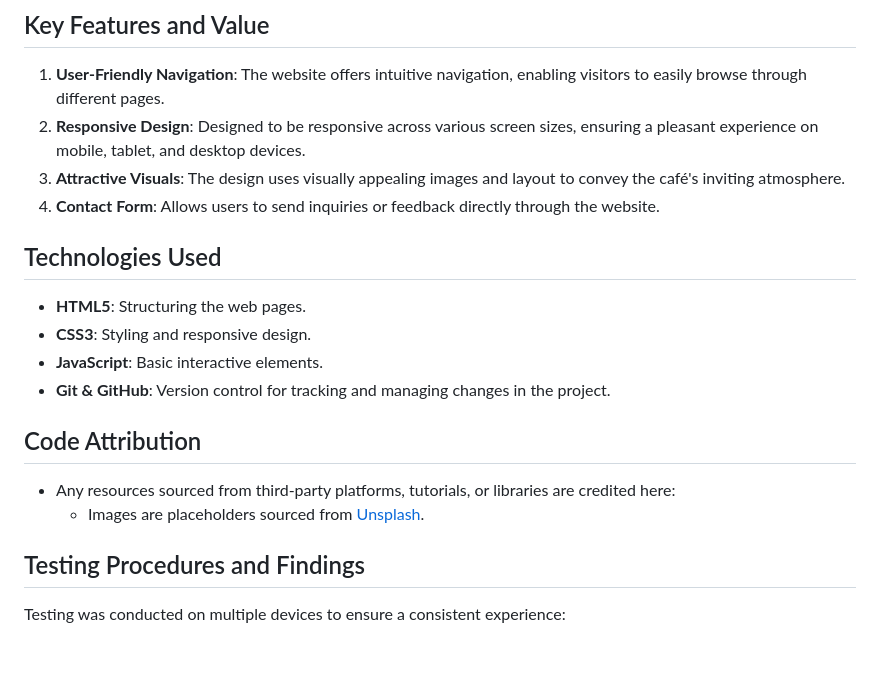
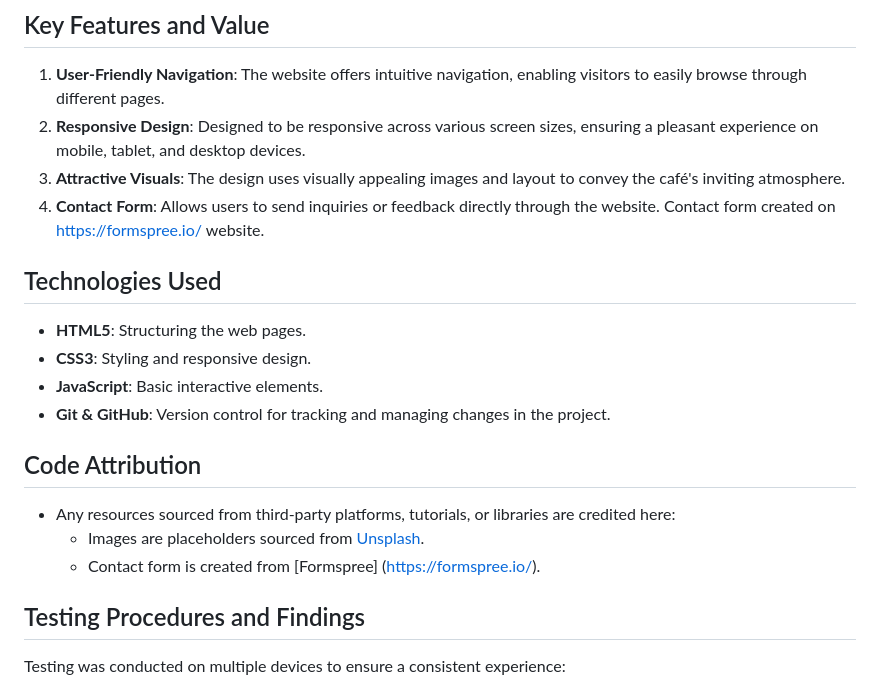
Before and after one commit to ilyasonar/crumbscafe, a Markdown page: README.md, the part around the change. Rendered like a GitHub page; blank space fills up the shorter version.

```diff
--- a/README.md
+++ b/README.md
@@ -21,7 +21,7 @@ This website aims to provide users with a delightful browsing experience, making
 1. **User-Friendly Navigation**: The website offers intuitive navigation, enabling visitors to easily browse through different pages.
 2. **Responsive Design**: Designed to be responsive across various screen sizes, ensuring a pleasant experience on mobile, tablet, and desktop devices.
 3. **Attractive Visuals**: The design uses visually appealing images and layout to convey the café's inviting atmosphere.
-4. **Contact Form**: Allows users to send inquiries or feedback directly through the website.
+4. **Contact Form**: Allows users to send inquiries or feedback directly through the website. Contact form created on https://formspree.io/ website.
 
 ## Technologies Used
 
@@ -34,6 +34,7 @@ This website aims to provide users with a delightful browsing experience, making
 
 - Any resources sourced from third-party platforms, tutorials, or libraries are credited here:
     - Images are placeholders sourced from [Unsplash](https://unsplash.com/).
+    - Contact form is created from [Formspree] (https://formspree.io/).
 
 ## Testing Procedures and Findings
 
```
